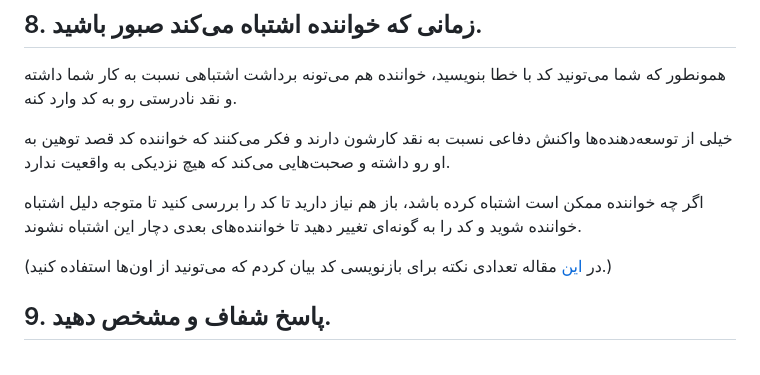
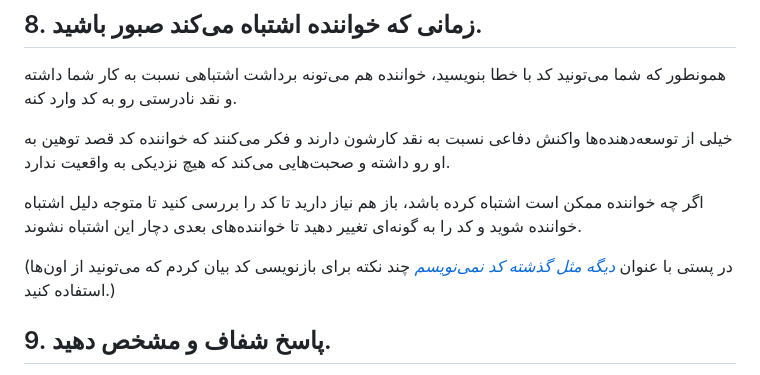
Before and after one commit to hesamzakerirad/hesamrad, a Markdown page: source/_posts/teamwork-tips-every-developer-should-know.md, the part around one of its changes. Drawn GitHub-style.

```diff
--- a/source/_posts/teamwork-tips-every-developer-should-know.md
+++ b/source/_posts/teamwork-tips-every-developer-should-know.md
@@ -143,7 +143,7 @@ isPublished: true
 
 اگر چه خواننده ممکن است اشتباه کرده باشد، باز هم نیاز دارید تا کد را بررسی کنید تا متوجه دلیل اشتباه خواننده شوید و کد را به گونه‌ای تغییر دهید تا خواننده‌های بعدی دچار این اشتباه نشوند.
 
-(در [این](http://localhost:3000/blog/i-dont-code-the-way-i-used-to/) مقاله تعدادی نکته برای بازنویسی کد بیان کردم که می‌تونید از اون‌ها استفاده کنید.)
+(در پستی با عنوان *[دیگه مثل گذشته کد نمی‌نویسم](http://localhost:3000/blog/i-dont-code-the-way-i-used-to/)* چند نکته برای بازنویسی کد بیان کردم که می‌تونید از اون‌ها استفاده کنید.)
 
 <a name="respond-clearly"></a>
 
```
Also changed, not shown: other parts of source/_posts/teamwork-tips-every-developer-should-know.md (+1 -1 lines).
